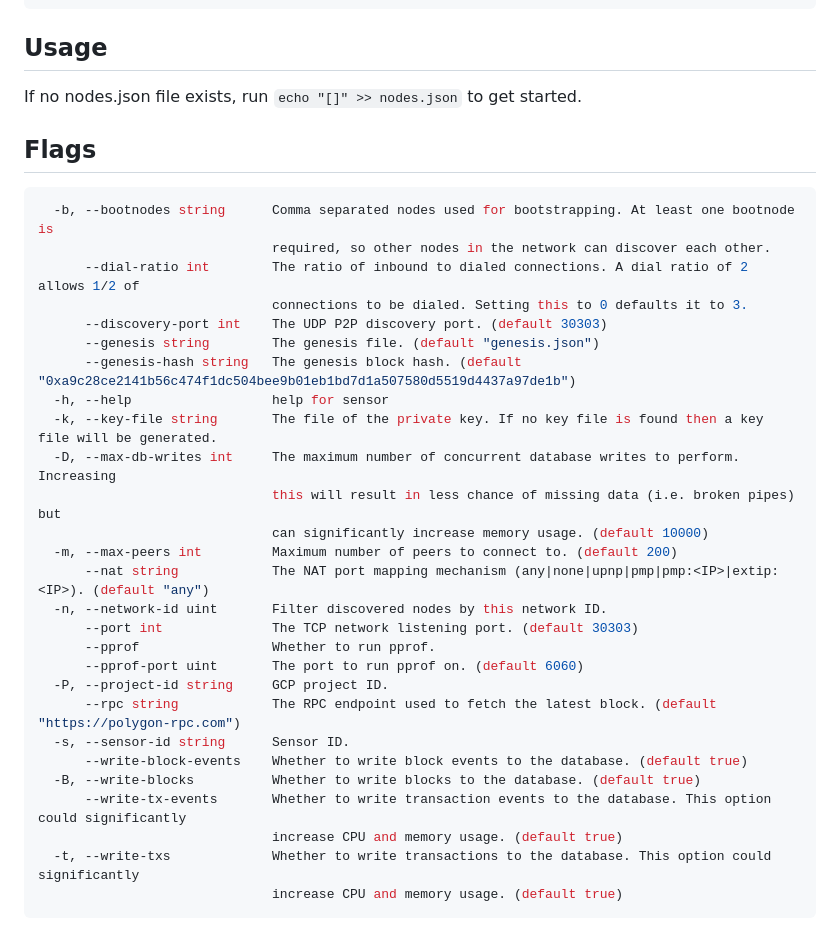
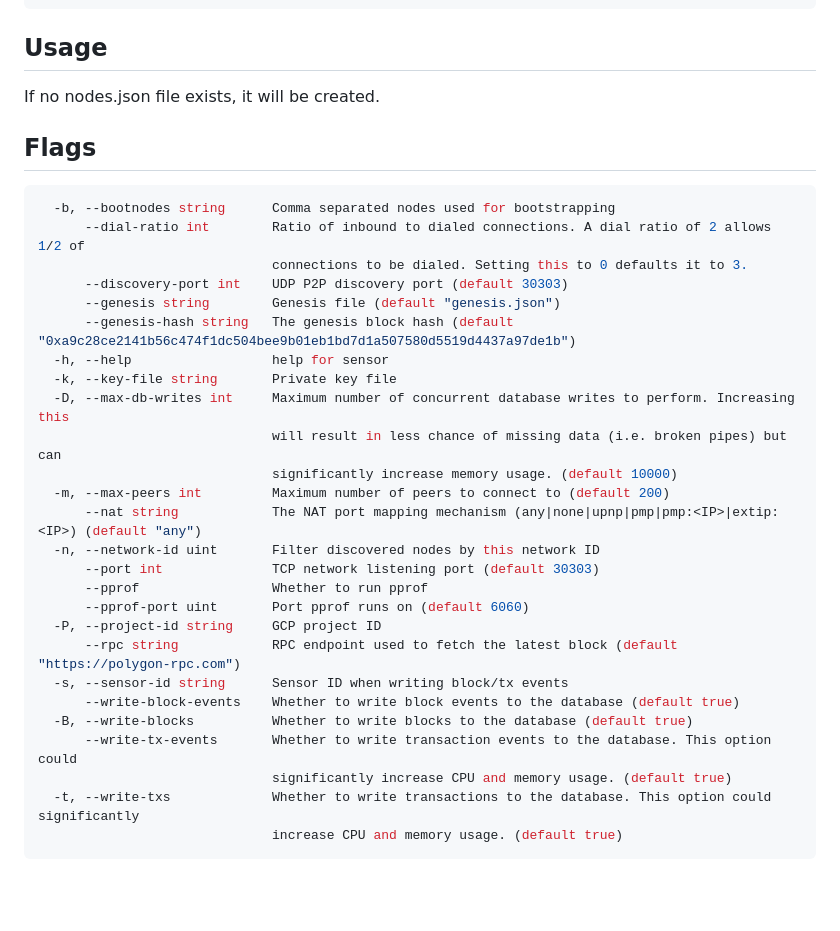
Before and after one commit to 0xPolygon/polygon-cli, a Markdown page: doc/polycli_p2p_sensor.md, the part around the change. Drawn GitHub-style; blank space fills up the shorter version.

````diff
--- a/doc/polycli_p2p_sensor.md
+++ b/doc/polycli_p2p_sensor.md
@@ -19,35 +19,34 @@ polycli p2p sensor [nodes file] [flags]
 
 ## Usage
 
-If no nodes.json file exists, run `echo "[]" >> nodes.json` to get started.
+If no nodes.json file exists, it will be created.
 ## Flags
 
 ```bash
-  -b, --bootnodes string      Comma separated nodes used for bootstrapping. At least one bootnode is
-                              required, so other nodes in the network can discover each other.
-      --dial-ratio int        The ratio of inbound to dialed connections. A dial ratio of 2 allows 1/2 of
+  -b, --bootnodes string      Comma separated nodes used for bootstrapping
+      --dial-ratio int        Ratio of inbound to dialed connections. A dial ratio of 2 allows 1/2 of
                               connections to be dialed. Setting this to 0 defaults it to 3.
-      --discovery-port int    The UDP P2P discovery port. (default 30303)
-      --genesis string        The genesis file. (default "genesis.json")
-      --genesis-hash string   The genesis block hash. (default "0xa9c28ce2141b56c474f1dc504bee9b01eb1bd7d1a507580d5519d4437a97de1b")
+      --discovery-port int    UDP P2P discovery port (default 30303)
+      --genesis string        Genesis file (default "genesis.json")
+      --genesis-hash string   The genesis block hash (default "0xa9c28ce2141b56c474f1dc504bee9b01eb1bd7d1a507580d5519d4437a97de1b")
   -h, --help                  help for sensor
-  -k, --key-file string       The file of the private key. If no key file is found then a key file will be generated.
-  -D, --max-db-writes int     The maximum number of concurrent database writes to perform. Increasing
-                              this will result in less chance of missing data (i.e. broken pipes) but
-                              can significantly increase memory usage. (default 10000)
-  -m, --max-peers int         Maximum number of peers to connect to. (default 200)
-      --nat string            The NAT port mapping mechanism (any|none|upnp|pmp|pmp:<IP>|extip:<IP>). (default "any")
-  -n, --network-id uint       Filter discovered nodes by this network ID.
-      --port int              The TCP network listening port. (default 30303)
-      --pprof                 Whether to run pprof.
-      --pprof-port uint       The port to run pprof on. (default 6060)
-  -P, --project-id string     GCP project ID.
-      --rpc string            The RPC endpoint used to fetch the latest block. (default "https://polygon-rpc.com")
-  -s, --sensor-id string      Sensor ID.
-      --write-block-events    Whether to write block events to the database. (default true)
-  -B, --write-blocks          Whether to write blocks to the database. (default true)
-      --write-tx-events       Whether to write transaction events to the database. This option could significantly
-                              increase CPU and memory usage. (default true)
+  -k, --key-file string       Private key file
+  -D, --max-db-writes int     Maximum number of concurrent database writes to perform. Increasing this
+                              will result in less chance of missing data (i.e. broken pipes) but can
+                              significantly increase memory usage. (default 10000)
+  -m, --max-peers int         Maximum number of peers to connect to (default 200)
+      --nat string            The NAT port mapping mechanism (any|none|upnp|pmp|pmp:<IP>|extip:<IP>) (default "any")
+  -n, --network-id uint       Filter discovered nodes by this network ID
+      --port int              TCP network listening port (default 30303)
+      --pprof                 Whether to run pprof
+      --pprof-port uint       Port pprof runs on (default 6060)
+  -P, --project-id string     GCP project ID
+      --rpc string            RPC endpoint used to fetch the latest block (default "https://polygon-rpc.com")
+  -s, --sensor-id string      Sensor ID when writing block/tx events
+      --write-block-events    Whether to write block events to the database (default true)
+  -B, --write-blocks          Whether to write blocks to the database (default true)
+      --write-tx-events       Whether to write transaction events to the database. This option could
+                              significantly increase CPU and memory usage. (default true)
   -t, --write-txs             Whether to write transactions to the database. This option could significantly
                               increase CPU and memory usage. (default true)
 ```
````
